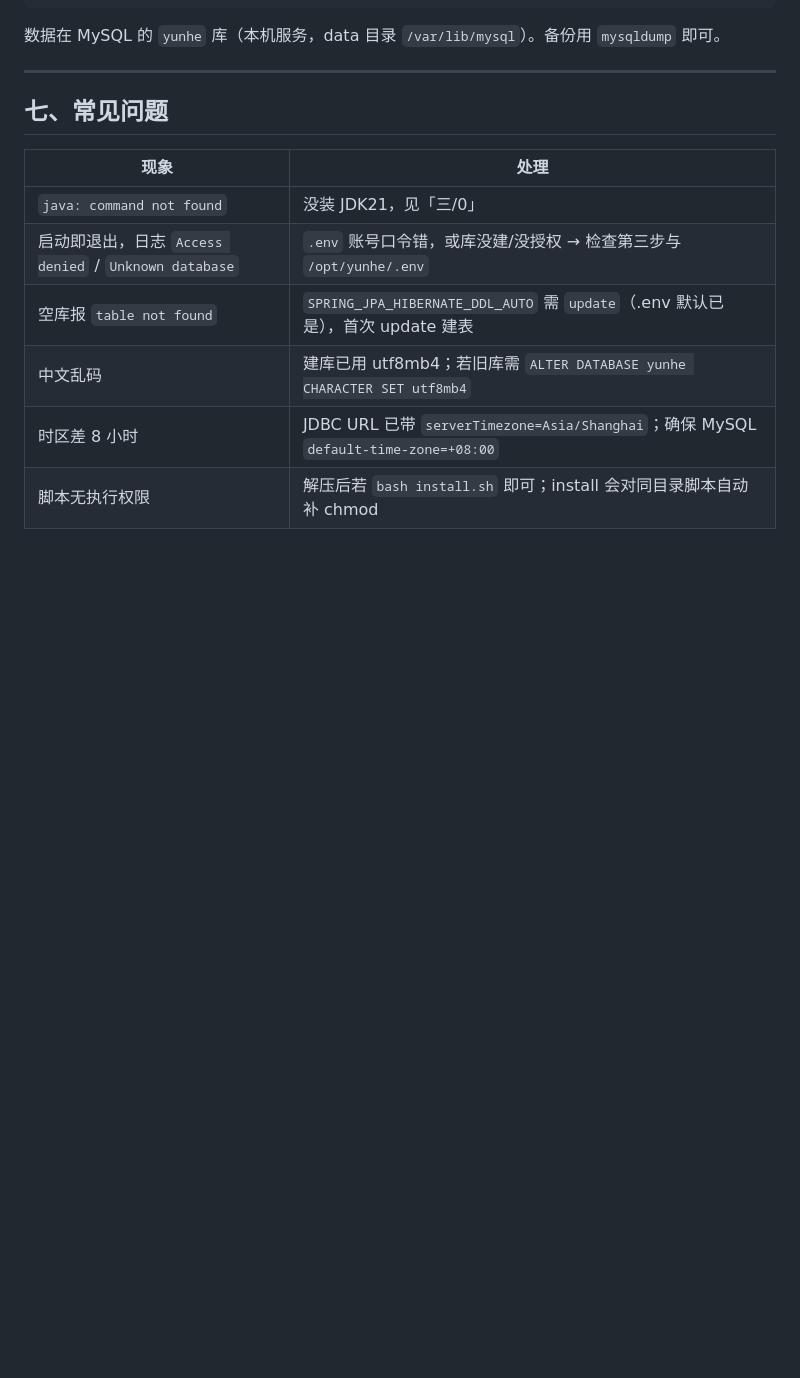
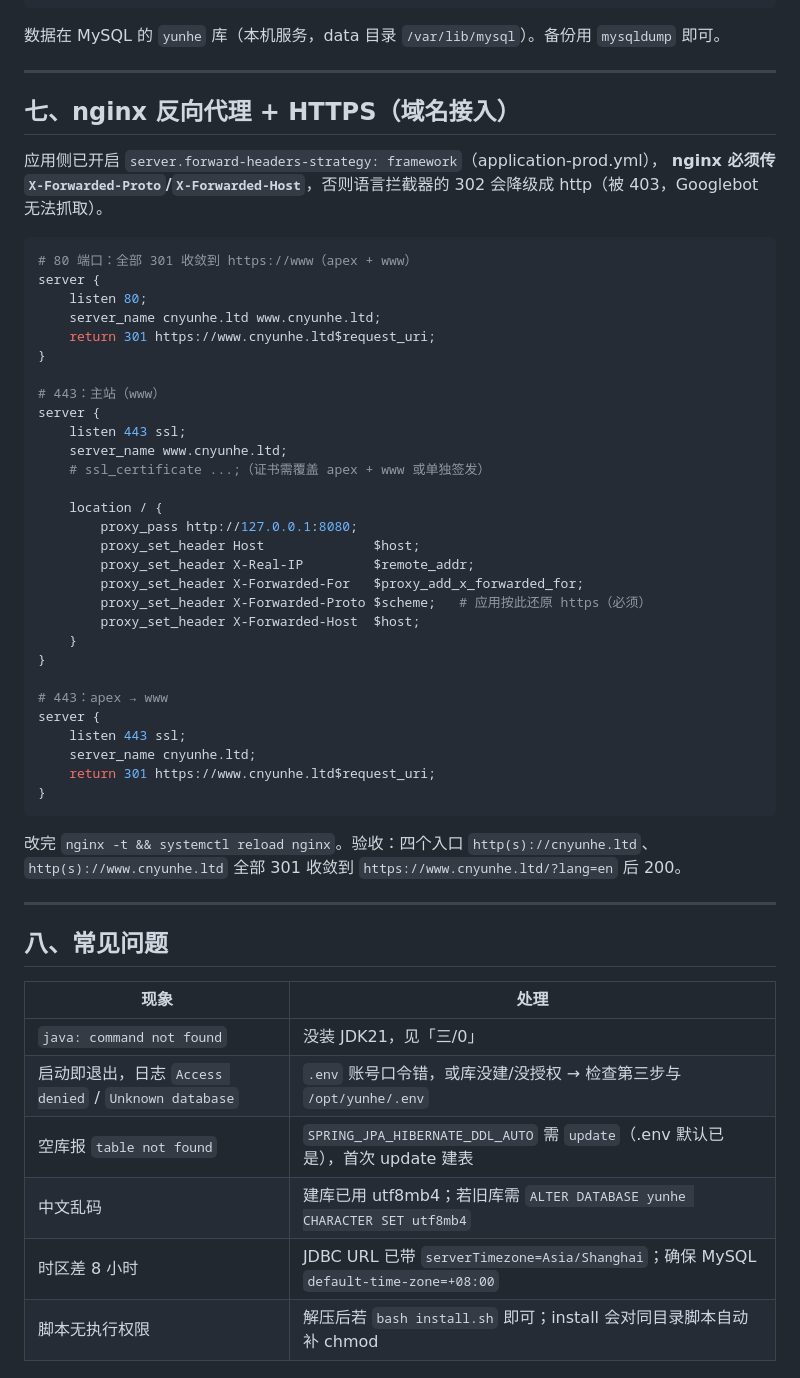
Before and after one commit to MuyunWu-DEV/YUNHE, a Markdown page: deploy/README.md, the part around the change. Drawn GitHub-style; blank space fills up the shorter version.

Commit message:
docs(deploy): README 补充 nginx 反代/HTTPS/301 收敛配置指引

````diff
--- a/deploy/README.md
+++ b/deploy/README.md
@@ -131,7 +131,50 @@ mysqldump -u yunhe_app -p yunhe > yunhe-$(date +%F).sql
 
 ---
 
-## 七、常见问题
+## 七、nginx 反向代理 + HTTPS（域名接入）
+
+应用侧已开启 `server.forward-headers-strategy: framework`（application-prod.yml），
+**nginx 必须传 `X-Forwarded-Proto`/`X-Forwarded-Host`**，否则语言拦截器的 302 会降级成 http（被 403，Googlebot 无法抓取）。
+
+```nginx
+# 80 端口：全部 301 收敛到 https://www（apex + www）
+server {
+    listen 80;
+    server_name cnyunhe.ltd www.cnyunhe.ltd;
+    return 301 https://www.cnyunhe.ltd$request_uri;
+}
+
+# 443：主站（www）
+server {
+    listen 443 ssl;
+    server_name www.cnyunhe.ltd;
+    # ssl_certificate ...;（证书需覆盖 apex + www 或单独签发）
+
+    location / {
+        proxy_pass http://127.0.0.1:8080;
+        proxy_set_header Host              $host;
+        proxy_set_header X-Real-IP         $remote_addr;
+        proxy_set_header X-Forwarded-For   $proxy_add_x_forwarded_for;
+        proxy_set_header X-Forwarded-Proto $scheme;   # 应用按此还原 https（必须）
+        proxy_set_header X-Forwarded-Host  $host;
+    }
+}
+
+# 443：apex → www
+server {
+    listen 443 ssl;
+    server_name cnyunhe.ltd;
+    return 301 https://www.cnyunhe.ltd$request_uri;
+}
+```
+
+改完 `nginx -t && systemctl reload nginx`。验收：四个入口
+`http(s)://cnyunhe.ltd`、`http(s)://www.cnyunhe.ltd` 全部 301 收敛到
+`https://www.cnyunhe.ltd/?lang=en` 后 200。
+
+---
+
+## 八、常见问题
 
 | 现象 | 处理 |
 |---|---|
````
